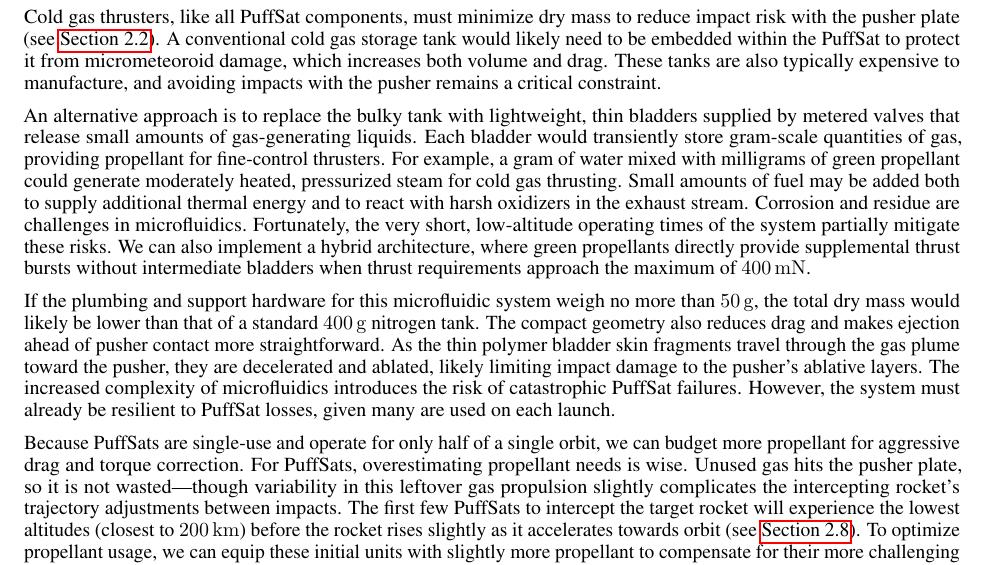
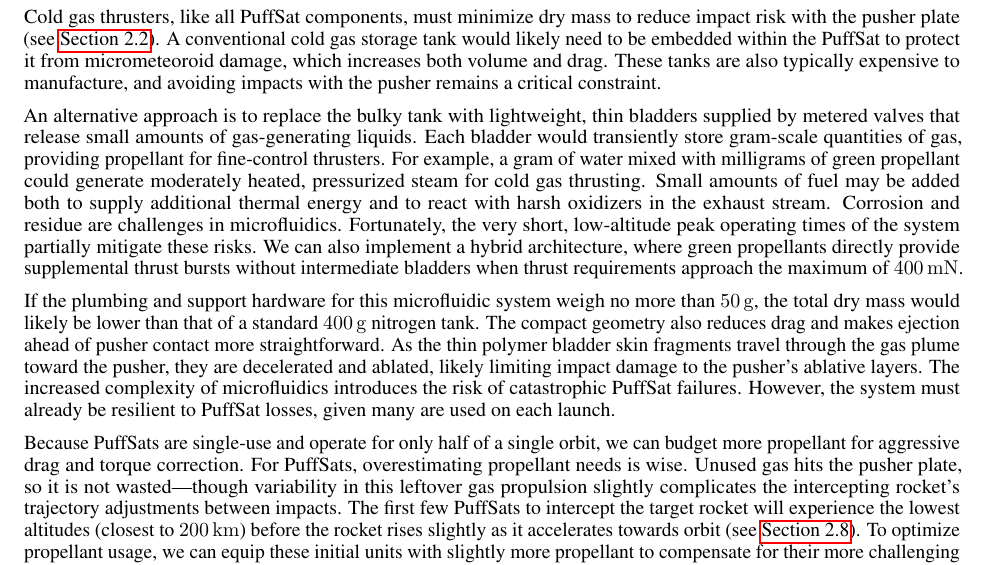
Before and after one commit to katzseth22202/Balloon-Pulse-Propulsion, a LaTeX paper (templateArxiv.tex): part of page 6 of 36, cut so that both start at the same text. Compiled offline with pdfLaTeX.

Commit message:
Updates from Overleaf

```diff
--- a/templateArxiv.tex
+++ b/templateArxiv.tex
@@ -137,7 +137,7 @@ GOCE demonstrated that small accelerometers can accurately measure atmospheric d
 
 Cold gas thrusters, like all PuffSat components, must minimize dry mass to reduce impact risk with the pusher plate (see \autoref{sec:coordinator_node_dry_mass_disposal}). A conventional cold gas storage tank would likely need to be embedded within the PuffSat to protect it from micrometeoroid damage, which increases both volume and drag. These tanks are also typically expensive to manufacture, and avoiding impacts with the pusher remains a critical constraint.
 
-An alternative approach is to replace the bulky tank with lightweight, thin bladders supplied by metered valves that release small amounts of gas-generating liquids. Each bladder would transiently store gram-scale quantities of gas, providing propellant for fine-control thrusters. For example, a gram of water mixed with milligrams of green propellant could generate moderately heated, pressurized steam for cold gas thrusting. Small amounts of fuel may be added both to supply additional thermal energy and to react with harsh oxidizers in the exhaust stream.  Corrosion and residue are challenges in microfluidics. Fortunately, the very short, low-altitude operating times of the system partially mitigate these risks. We can also implement a hybrid architecture, where green propellants directly provide supplemental thrust bursts without intermediate bladders when thrust requirements approach the maximum of \SI{400}{\milli\newton}.
+An alternative approach is to replace the bulky tank with lightweight, thin bladders supplied by metered valves that release small amounts of gas-generating liquids. Each bladder would transiently store gram-scale quantities of gas, providing propellant for fine-control thrusters. For example, a gram of water mixed with milligrams of green propellant could generate moderately heated, pressurized steam for cold gas thrusting. Small amounts of fuel may be added both to supply additional thermal energy and to react with harsh oxidizers in the exhaust stream.  Corrosion and residue are challenges in microfluidics. Fortunately, the very short, low-altitude peak operating times of the system partially mitigate these risks. We can also implement a hybrid architecture, where green propellants directly provide supplemental thrust bursts without intermediate bladders when thrust requirements approach the maximum of \SI{400}{\milli\newton}.
 
 If the plumbing and support hardware for this microfluidic system weigh no more than \SI{50}{\gram}, the total dry mass would likely be lower than that of a standard \SI{400}{\gram} nitrogen tank. The compact geometry also reduces drag and makes ejection ahead of pusher contact more straightforward. As the thin polymer bladder skin fragments travel through the gas plume toward the pusher, they are decelerated and ablated, likely limiting impact damage to the pusher's ablative layers.  The increased complexity of microfluidics introduces the risk of catastrophic PuffSat failures. However, the system must already be resilient to PuffSat losses, given many are used on each launch.
 
```
